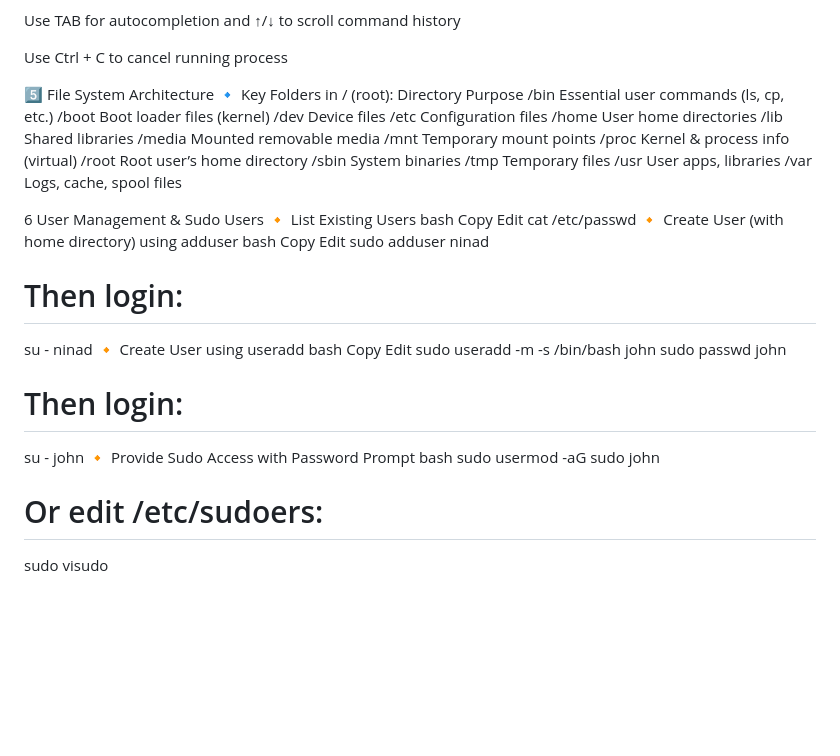
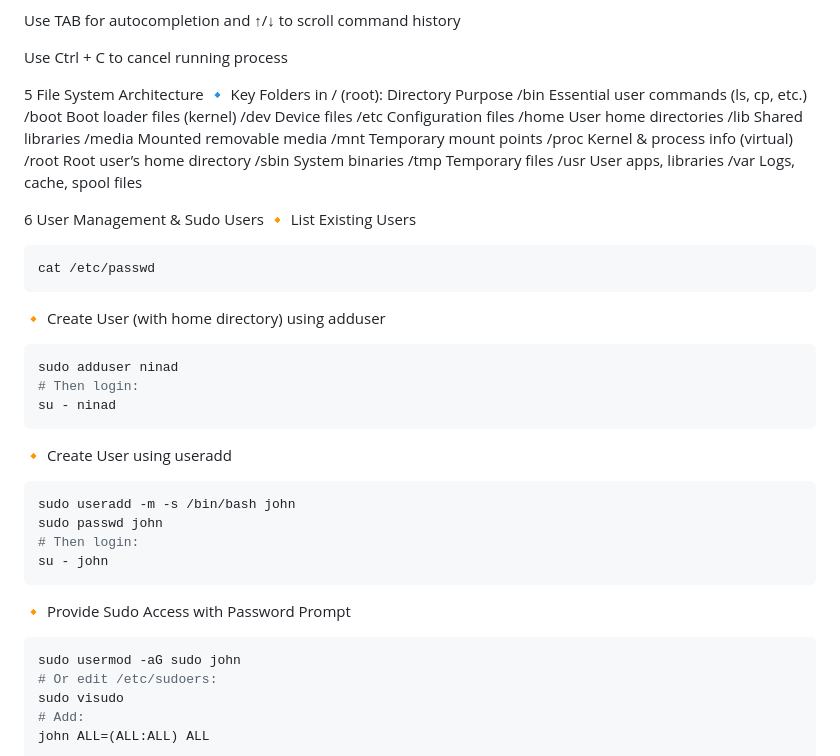
Before and after one commit to Ninad-Badekar/DE_Trainings, a Markdown page: day24/readme.md, the part around the change. Drawn GitHub-style; blank space fills up the shorter version.

````diff
--- a/day24/readme.md
+++ b/day24/readme.md
@@ -74,7 +74,7 @@ Use TAB for autocompletion and ↑/↓ to scroll command history
 
 Use Ctrl + C to cancel running process
 
-5️⃣ File System Architecture
+5 File System Architecture
 🔹 Key Folders in / (root):
 Directory	Purpose
 /bin	Essential user commands (ls, cp, etc.)
@@ -94,27 +94,24 @@ Directory	Purpose
 
 6 User Management & Sudo Users
 🔸 List Existing Users
-bash
-Copy
-Edit
+```bash
 cat /etc/passwd
+```
 🔸 Create User (with home directory) using adduser
-bash
-Copy
-Edit
+```bash
 sudo adduser ninad
 # Then login:
 su - ninad
+```
 🔸 Create User using useradd
-bash
-Copy
-Edit
+```bash
 sudo useradd -m -s /bin/bash john
 sudo passwd john
 # Then login:
 su - john
+```
 🔸 Provide Sudo Access with Password Prompt
-bash
+```bash
 sudo usermod -aG sudo john
 # Or edit /etc/sudoers:
 sudo visudo
````
